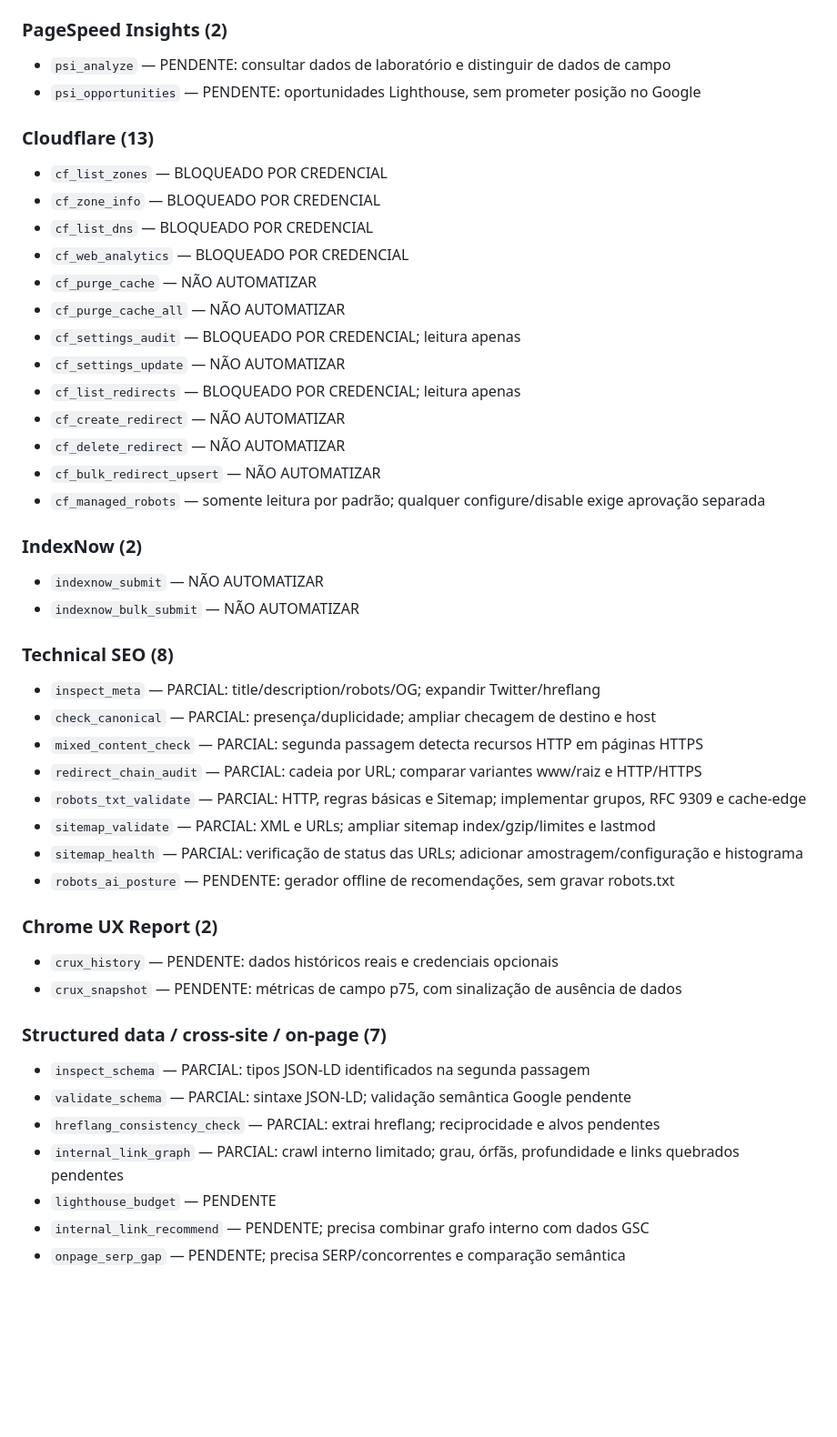
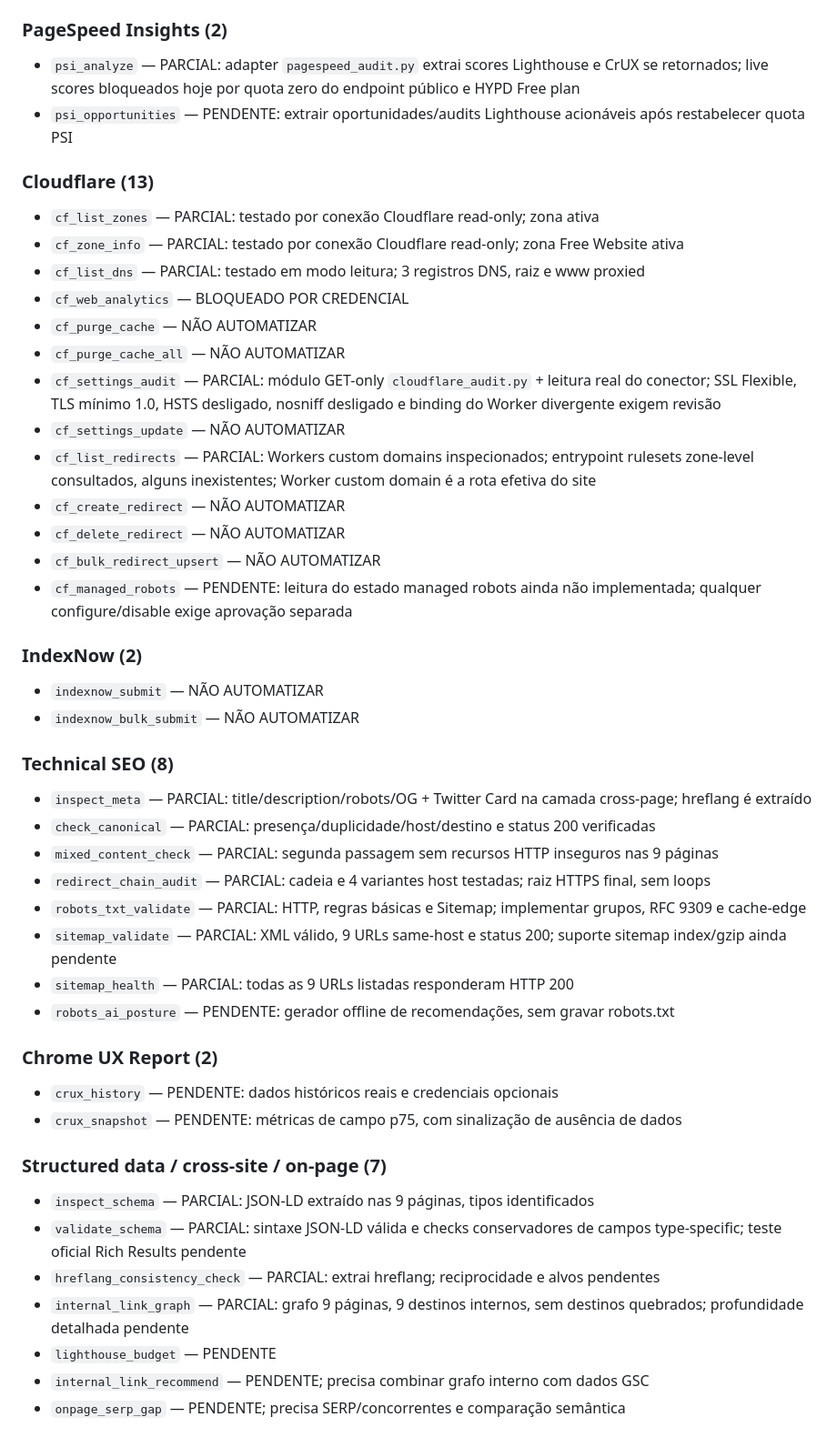
Before and after one commit to clinicasaopauloparnamirim-coder/clinica-sao-paulo-site, a Markdown page: tools/seo-gauntlet/PARITY_ROADMAP.md, the part around the change. Shown at 91% size. Drawn GitHub-style; blank space fills up the shorter version.

Commit message:
docs: record tested public SEO and Cloudflare capability status

```diff
--- a/tools/seo-gauntlet/PARITY_ROADMAP.md
+++ b/tools/seo-gauntlet/PARITY_ROADMAP.md
@@ -43,36 +43,36 @@ Status key:
 - `ga4_landing_page_conversions` — BLOQUEADO POR CREDENCIAL
 
 ### PageSpeed Insights (2)
-- `psi_analyze` — PENDENTE: consultar dados de laboratório e distinguir de dados de campo
-- `psi_opportunities` — PENDENTE: oportunidades Lighthouse, sem prometer posição no Google
+- `psi_analyze` — PARCIAL: adapter `pagespeed_audit.py` extrai scores Lighthouse e CrUX se retornados; live scores bloqueados hoje por quota zero do endpoint público e HYPD Free plan
+- `psi_opportunities` — PENDENTE: extrair oportunidades/audits Lighthouse acionáveis após restabelecer quota PSI
 
 ### Cloudflare (13)
-- `cf_list_zones` — BLOQUEADO POR CREDENCIAL
-- `cf_zone_info` — BLOQUEADO POR CREDENCIAL
-- `cf_list_dns` — BLOQUEADO POR CREDENCIAL
+- `cf_list_zones` — PARCIAL: testado por conexão Cloudflare read-only; zona ativa
+- `cf_zone_info` — PARCIAL: testado por conexão Cloudflare read-only; zona Free Website ativa
+- `cf_list_dns` — PARCIAL: testado em modo leitura; 3 registros DNS, raiz e www proxied
 - `cf_web_analytics` — BLOQUEADO POR CREDENCIAL
 - `cf_purge_cache` — NÃO AUTOMATIZAR
 - `cf_purge_cache_all` — NÃO AUTOMATIZAR
-- `cf_settings_audit` — BLOQUEADO POR CREDENCIAL; leitura apenas
+- `cf_settings_audit` — PARCIAL: módulo GET-only `cloudflare_audit.py` + leitura real do conector; SSL Flexible, TLS mínimo 1.0, HSTS desligado, nosniff desligado e binding do Worker divergente exigem revisão
 - `cf_settings_update` — NÃO AUTOMATIZAR
-- `cf_list_redirects` — BLOQUEADO POR CREDENCIAL; leitura apenas
+- `cf_list_redirects` — PARCIAL: Workers custom domains inspecionados; entrypoint rulesets zone-level consultados, alguns inexistentes; Worker custom domain é a rota efetiva do site
 - `cf_create_redirect` — NÃO AUTOMATIZAR
 - `cf_delete_redirect` — NÃO AUTOMATIZAR
 - `cf_bulk_redirect_upsert` — NÃO AUTOMATIZAR
-- `cf_managed_robots` — somente leitura por padrão; qualquer configure/disable exige aprovação separada
+- `cf_managed_robots` — PENDENTE: leitura do estado managed robots ainda não implementada; qualquer configure/disable exige aprovação separada
 
 ### IndexNow (2)
 - `indexnow_submit` — NÃO AUTOMATIZAR
 - `indexnow_bulk_submit` — NÃO AUTOMATIZAR
 
 ### Technical SEO (8)
-- `inspect_meta` — PARCIAL: title/description/robots/OG; expandir Twitter/hreflang
-- `check_canonical` — PARCIAL: presença/duplicidade; ampliar checagem de destino e host
-- `mixed_content_check` — PARCIAL: segunda passagem detecta recursos HTTP em páginas HTTPS
-- `redirect_chain_audit` — PARCIAL: cadeia por URL; comparar variantes www/raiz e HTTP/HTTPS
+- `inspect_meta` — PARCIAL: title/description/robots/OG + Twitter Card na camada cross-page; hreflang é extraído
+- `check_canonical` — PARCIAL: presença/duplicidade/host/destino e status 200 verificadas
+- `mixed_content_check` — PARCIAL: segunda passagem sem recursos HTTP inseguros nas 9 páginas
+- `redirect_chain_audit` — PARCIAL: cadeia e 4 variantes host testadas; raiz HTTPS final, sem loops
 - `robots_txt_validate` — PARCIAL: HTTP, regras básicas e Sitemap; implementar grupos, RFC 9309 e cache-edge
-- `sitemap_validate` — PARCIAL: XML e URLs; ampliar sitemap index/gzip/limites e lastmod
-- `sitemap_health` — PARCIAL: verificação de status das URLs; adicionar amostragem/configuração e histograma
+- `sitemap_validate` — PARCIAL: XML válido, 9 URLs same-host e status 200; suporte sitemap index/gzip ainda pendente
+- `sitemap_health` — PARCIAL: todas as 9 URLs listadas responderam HTTP 200
 - `robots_ai_posture` — PENDENTE: gerador offline de recomendações, sem gravar robots.txt
 
 ### Chrome UX Report (2)
@@ -80,10 +80,10 @@ Status key:
 - `crux_snapshot` — PENDENTE: métricas de campo p75, com sinalização de ausência de dados
 
 ### Structured data / cross-site / on-page (7)
-- `inspect_schema` — PARCIAL: tipos JSON-LD identificados na segunda passagem
-- `validate_schema` — PARCIAL: sintaxe JSON-LD; validação semântica Google pendente
+- `inspect_schema` — PARCIAL: JSON-LD extraído nas 9 páginas, tipos identificados
+- `validate_schema` — PARCIAL: sintaxe JSON-LD válida e checks conservadores de campos type-specific; teste oficial Rich Results pendente
 - `hreflang_consistency_check` — PARCIAL: extrai hreflang; reciprocidade e alvos pendentes
-- `internal_link_graph` — PARCIAL: crawl interno limitado; grau, órfãs, profundidade e links quebrados pendentes
+- `internal_link_graph` — PARCIAL: grafo 9 páginas, 9 destinos internos, sem destinos quebrados; profundidade detalhada pendente
 - `lighthouse_budget` — PENDENTE
 - `internal_link_recommend` — PENDENTE; precisa combinar grafo interno com dados GSC
 - `onpage_serp_gap` — PENDENTE; precisa SERP/concorrentes e comparação semântica
```
